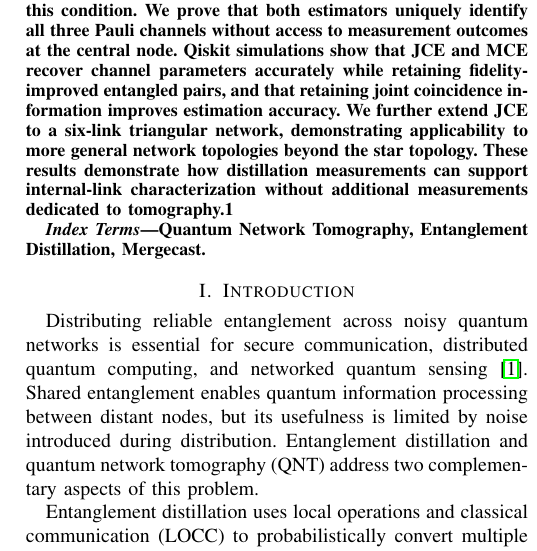
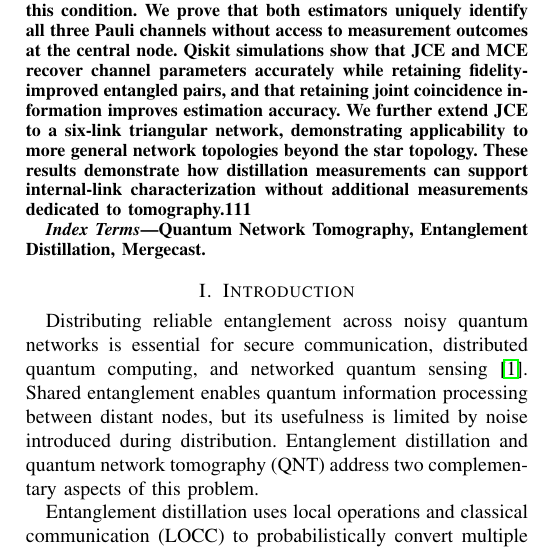
Before and after one commit to Charlotte10000/qcnc, a LaTeX paper (distill-qnt.tex): part of one column of page 1 of 11, cut so that both start at the same text. Compiled offline with pdfLaTeX; a missing font is replaced by an installed copy or a similar font; a LaTeX package or settings file that is missing is left out.

Commit message:
Fix typo in abstract of distillation and tomography paper

```diff
--- a/distill-qnt.tex
+++ b/distill-qnt.tex
@@ -99,7 +99,7 @@
 
 Entanglement distillation and quantum network tomography (QNT) address complementary needs in noisy quantum networks: the former improves the fidelity of distributed entanglement, while the latter identifies which internal links introduce the noise. Both require local measurement, yet they are typically treated as separate tasks. In this paper, we integrate QNT into end-to-end entanglement distillation by reusing the measurement statistics of the double-selection protocol, collected at peripheral monitors, for link-level characterization, so that distillation measurements come ``for free'' with respect to tomography. For a three-link star network with unknown Pauli channels, we combine Unicast and modified Mergecast preparations with Clifford dressing to identify all three Pauli channels. On this basis, we develop two estimators: the Joint-Coincidence Estimator (JCE), which exploits joint $X/Z$ coincidence statistics under a source-state fidelity condition $F > 1/2$, and the Marginal-Coincidence Estimator (MCE), which uses only Z-basis coincidence statistics with uniform Clifford dressing and removes this condition. We prove that both estimators uniquely identify all three Pauli channels without access to measurement outcomes at the central node. Qiskit simulations show that JCE and MCE recover channel parameters accurately while retaining fidelity-improved entangled pairs, and that retaining joint coincidence information improves estimation accuracy. We further extend JCE to a six-link triangular network, demonstrating applicability to more general network topologies beyond the star topology. These results demonstrate how distillation measurements can
 support internal-link characterization without additional
-measurements dedicated to tomography.1
+measurements dedicated to tomography.111
 \end{abstract}
 
 \begin{IEEEkeywords}
```
Also changed, not shown: distill-qnt.pdf.
